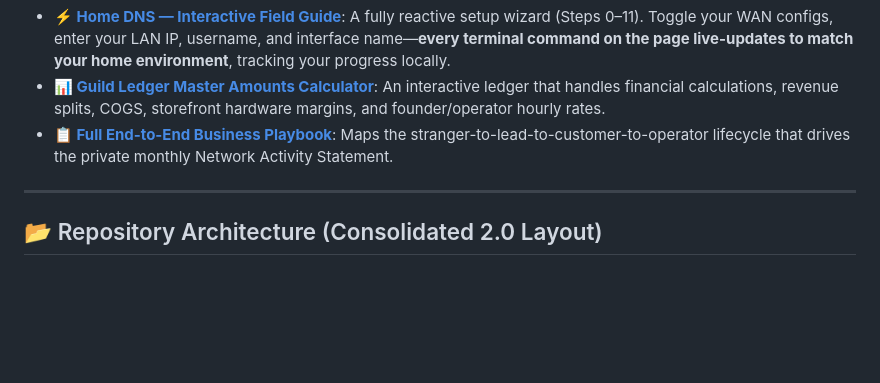
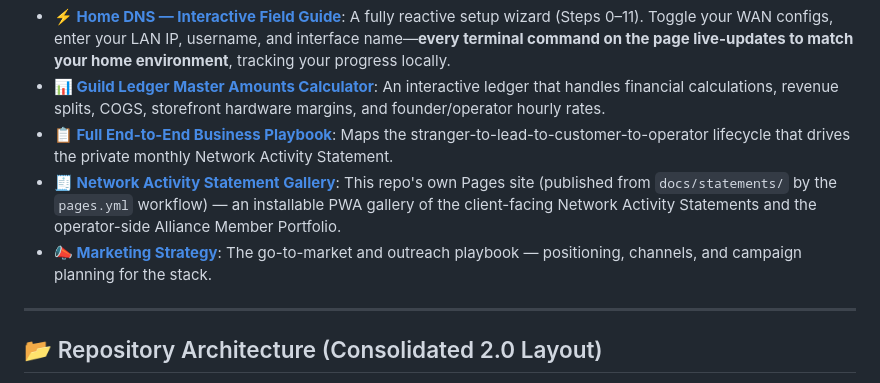
Before and after one commit to a777ance/localDNS, a Markdown page: README.md, the part around the change. Rendered like a GitHub page; blank space fills up the shorter version.

Commit message:
docs: link all GitHub Pages sites at top of README (#14)
Add Network Activity Statement Gallery and Marketing Strategy links to the front-end Pages list at the top of README.md.

```diff
--- a/README.md
+++ b/README.md
@@ -10,6 +10,8 @@ To eliminate stale, manual, and error-prone setup guides, the interactive compon
 *   **⚡ [Home DNS — Interactive Field Guide](https://a777ance.github.io/Home-Sovereign-Full-Field-Guide/)**: A fully reactive setup wizard (Steps 0–11). Toggle your WAN configs, enter your LAN IP, username, and interface name—**every terminal command on the page live-updates to match your home environment**, tracking your progress locally.
 *   **📊 [Guild Ledger Master Amounts Calculator](https://a777ance.github.io/PRICING-MODELS---ALL-THREE/)**: An interactive ledger that handles financial calculations, revenue splits, COGS, storefront hardware margins, and founder/operator hourly rates.
 *   **📋 [Full End-to-End Business Playbook](https://a777ance.github.io/DESIGN-Full-Workflow-Integration-end-to-end-/)**: Maps the stranger-to-lead-to-customer-to-operator lifecycle that drives the private monthly Network Activity Statement.
+*   **🧾 [Network Activity Statement Gallery](https://a777ance.github.io/localDNS/)**: This repo's own Pages site (published from `docs/statements/` by the `pages.yml` workflow) — an installable PWA gallery of the client-facing Network Activity Statements and the operator-side Alliance Member Portfolio.
+*   **📣 [Marketing Strategy](https://a777ance.github.io/Marketing-Strategy-1/)**: The go-to-market and outreach playbook — positioning, channels, and campaign planning for the stack.
 
 ---
 
```
